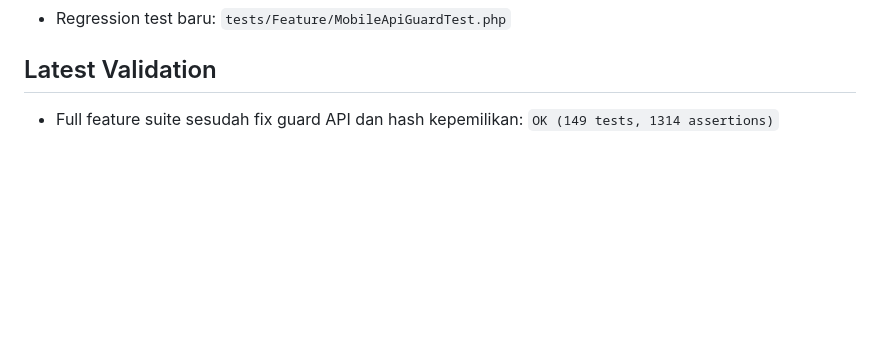
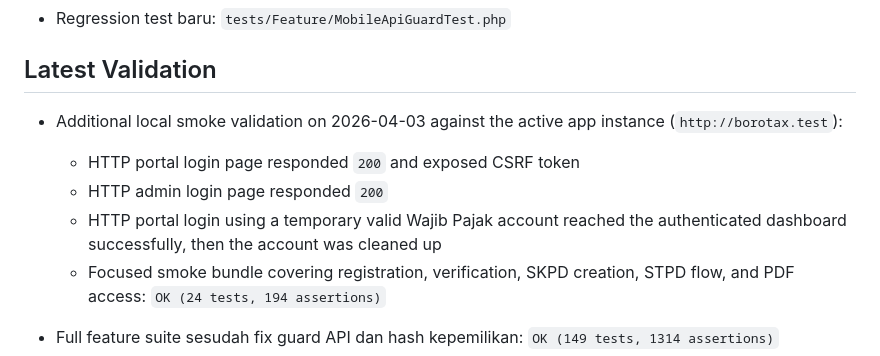
Before and after one commit to kangfaiq/borotax, a Markdown page: docs/QA_STABILIZATION_2026-03-23.md, the part around the change. Rendered like a GitHub page; blank space fills up the shorter version.

Commit message:
docs: record smoke validation results

```diff
--- a/docs/QA_STABILIZATION_2026-03-23.md
+++ b/docs/QA_STABILIZATION_2026-03-23.md
@@ -24,6 +24,12 @@
 - Regression test baru: `tests/Feature/MobileApiGuardTest.php`
 
 ## Latest Validation
+
+- Additional local smoke validation on 2026-04-03 against the active app instance (`http://borotax.test`):
+  - HTTP portal login page responded `200` and exposed CSRF token
+  - HTTP admin login page responded `200`
+  - HTTP portal login using a temporary valid Wajib Pajak account reached the authenticated dashboard successfully, then the account was cleaned up
+  - Focused smoke bundle covering registration, verification, SKPD creation, STPD flow, and PDF access: `OK (24 tests, 194 assertions)`
 
 - Full feature suite sesudah fix guard API dan hash kepemilikan: `OK (149 tests, 1314 assertions)`
 - Final focused regression bundle sesudah hardening dokumen, STPD, policy-resource sync, dan helper seed reklame: `OK (88 tests, 613 assertions)`
```
